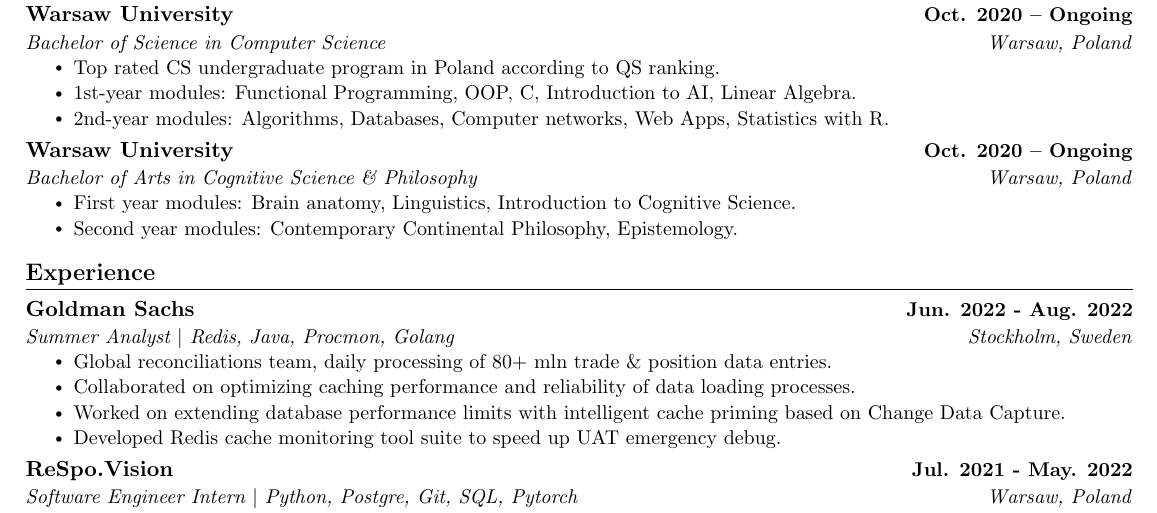
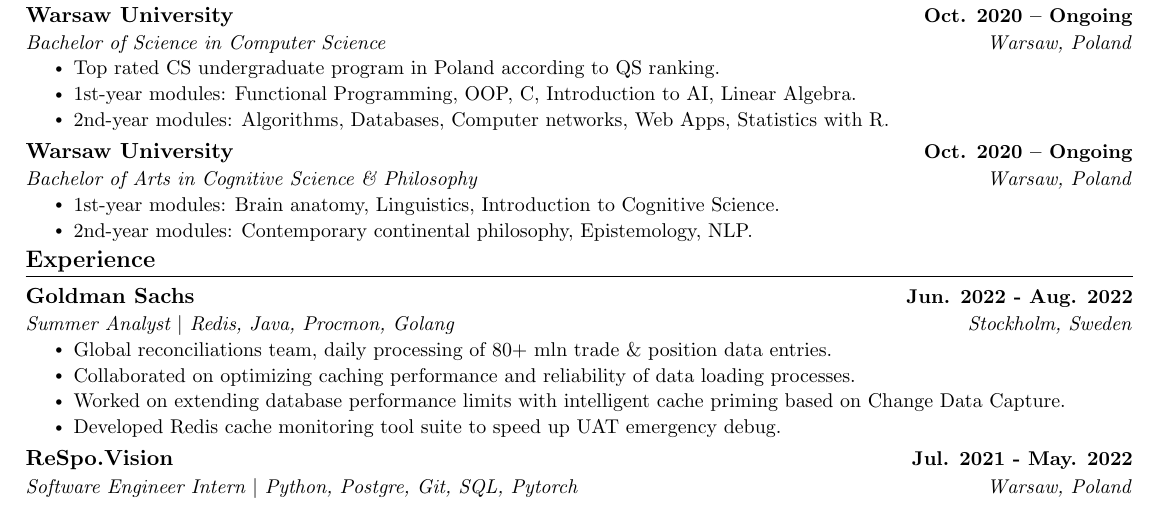
Before and after one commit to aderylo/resume, a LaTeX document (SWE/main.tex): part of the page, cut so that both start at the same text. Compiled offline with pdfLaTeX.

Commit message:
Fix mistakes in edu section

```diff
--- a/SWE/main.tex
+++ b/SWE/main.tex
@@ -148,11 +148,11 @@
       {Warsaw University}{Oct. 2020 -- Ongoing}
       {Bachelor of Arts in Cognitive Science \& Philosophy}{Warsaw, Poland}
       \resumeItemListStart
-        \resumeItem{ First year modules:  Brain anatomy, Linguistics, Introduction to Cognitive Science. }
-        \resumeItem{ Second year modules: Contemporary Continental Philosophy, Epistemology. }
+        \resumeItem{1st-year modules:  Brain anatomy, Linguistics, Introduction to Cognitive Science.}
+        \resumeItem{2nd-year modules: Contemporary continental philosophy, Epistemology, NLP.}
     \resumeItemListEnd
-
   \resumeSubHeadingListEnd
+  \vspace{-16pt}
 
 %-----------EXPERIENCE-----------
 \section{Experience}
```
Also changed, not shown: SWE/main.pdf.
